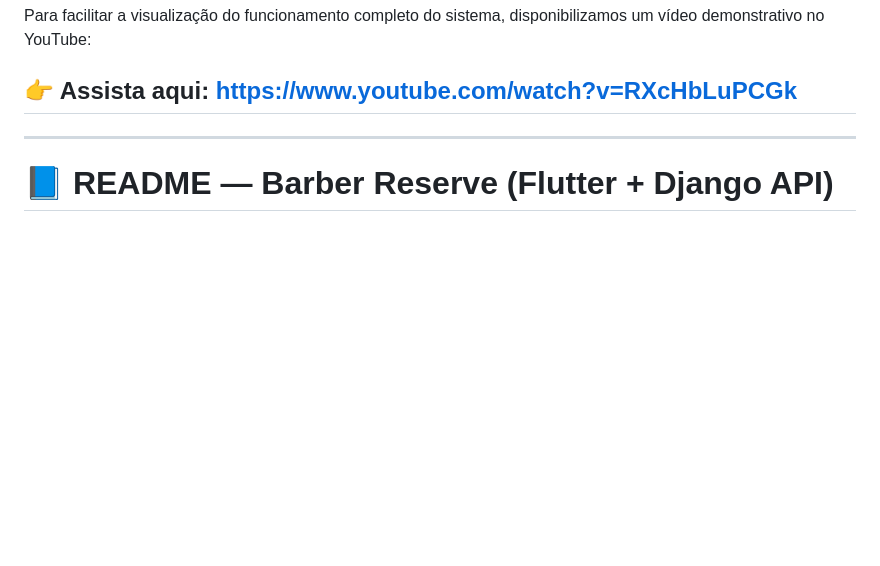
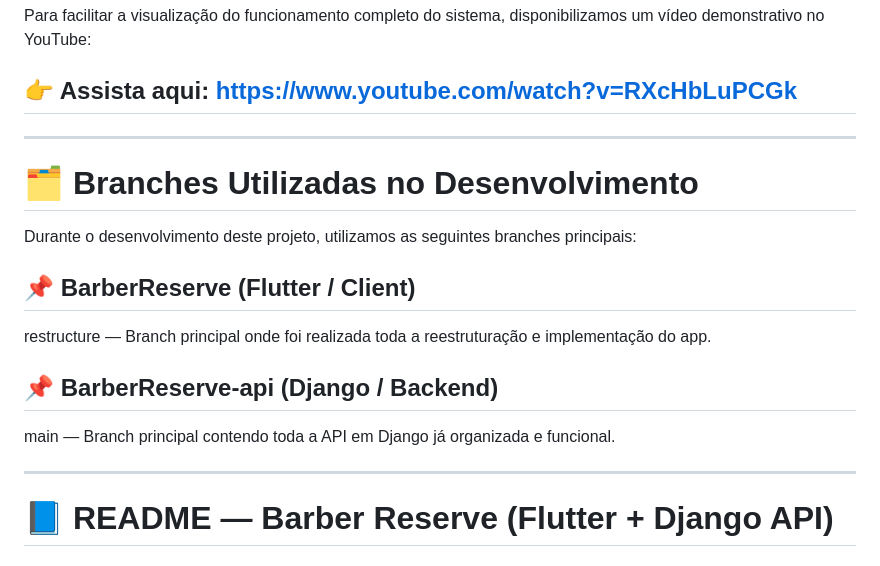
Before and after one commit to lucasxsdw/BarberReserve, a Markdown page: README.md, the part around the change. GitHub-like rendering; blank space fills up the shorter version.

```diff
--- a/README.md
+++ b/README.md
@@ -3,6 +3,20 @@
 Para facilitar a visualização do funcionamento completo do sistema, disponibilizamos um vídeo demonstrativo no YouTube:
 
 ## 👉 Assista aqui: https://www.youtube.com/watch?v=RXcHbLuPCGk
+
+---
+
+# 🗂️ Branches Utilizadas no Desenvolvimento
+
+Durante o desenvolvimento deste projeto, utilizamos as seguintes branches principais:
+
+## 📌 BarberReserve (Flutter / Client)
+
+restructure — Branch principal onde foi realizada toda a reestruturação e implementação do app.
+
+## 📌 BarberReserve-api (Django / Backend)
+
+main — Branch principal contendo toda a API em Django já organizada e funcional.
 
 ---
 
```
